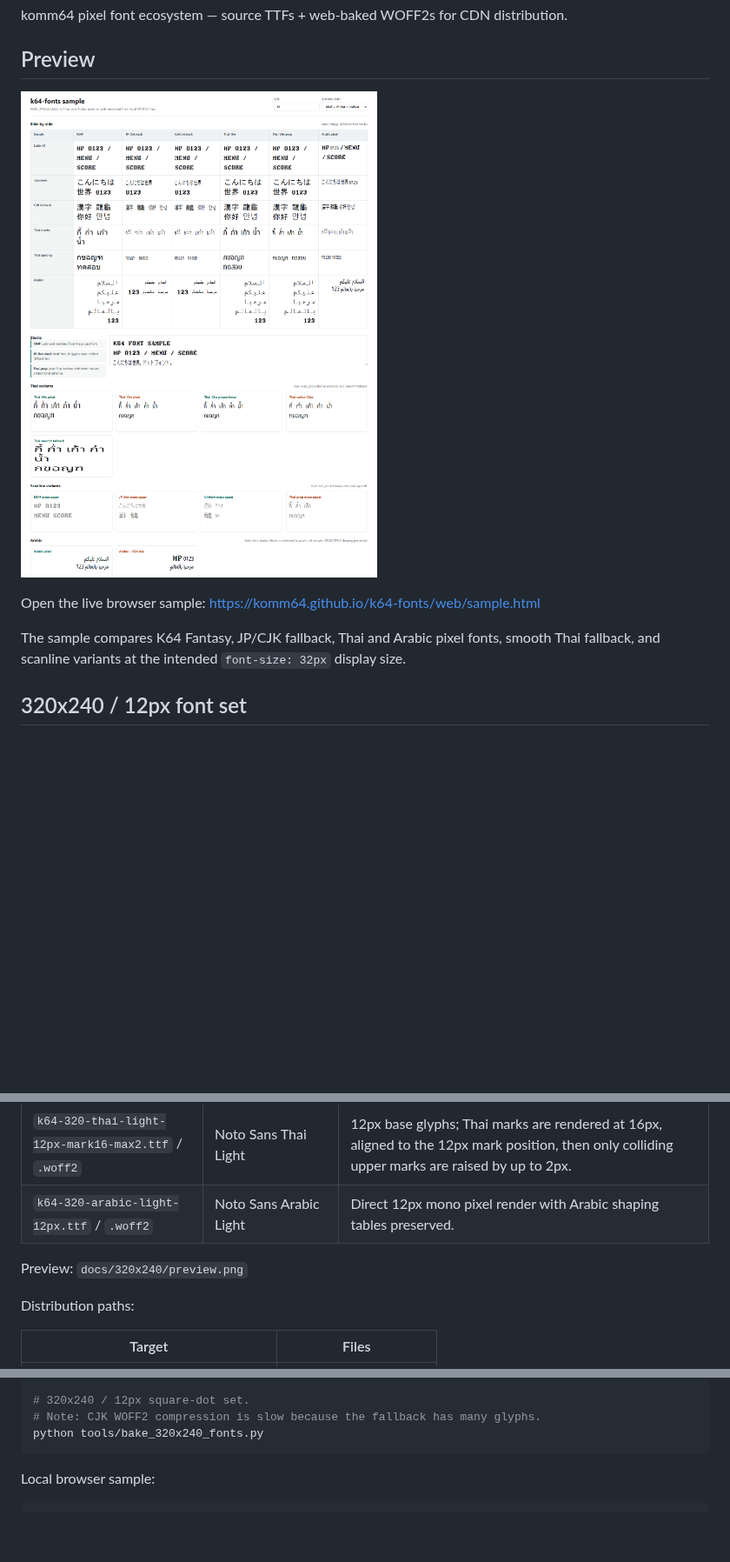
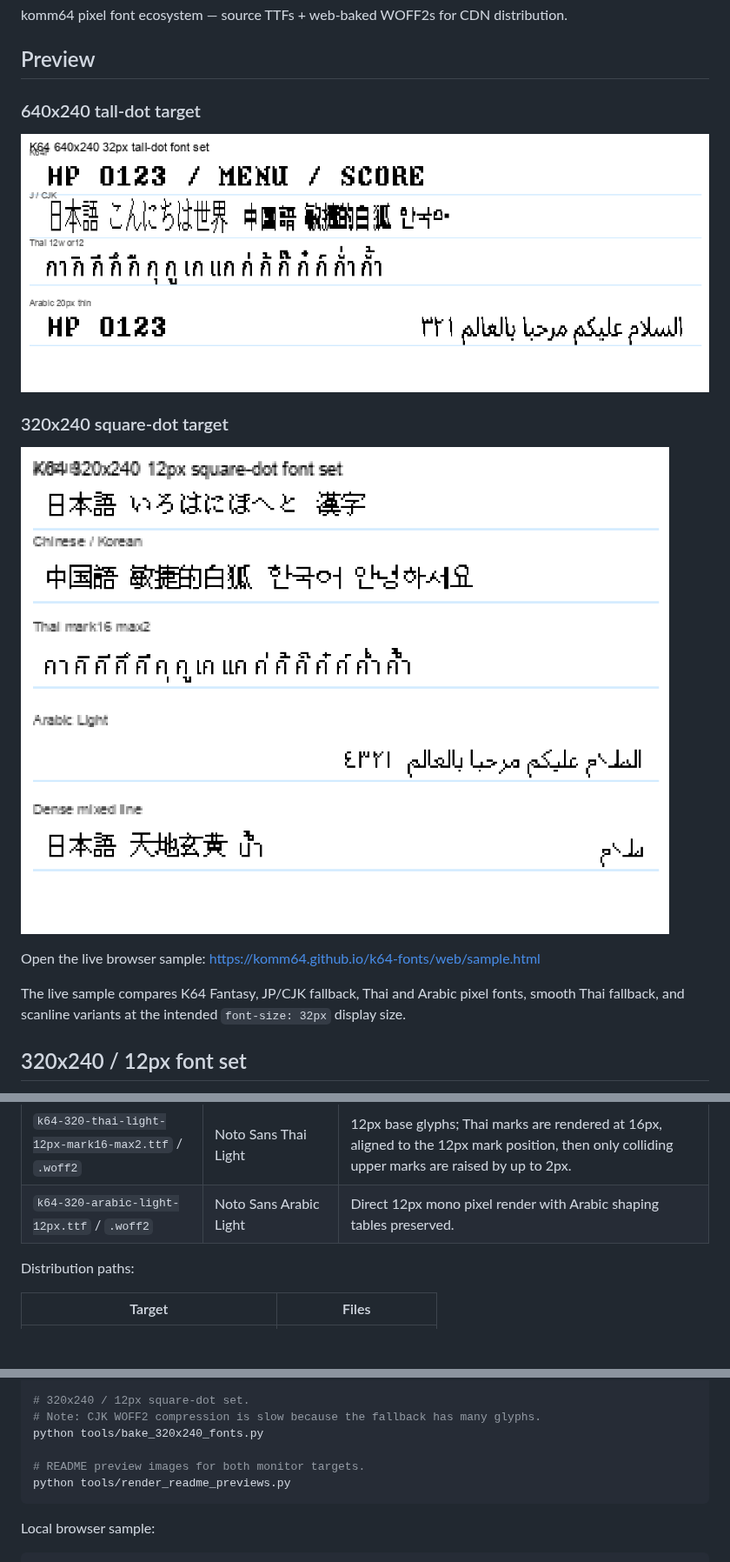
Before and after one commit to komm64/k64-fonts, a Markdown page: README.md, 3 parts joined by grey strips. Shown at 87% size. Drawn GitHub-style; pictures changed too: docs/320x240/preview.png, docs/640x240/preview.png (added); blank space fills up the shorter version.

Commit message:
Add target preview images to README

````diff
--- a/README.md
+++ b/README.md
@@ -4,12 +4,20 @@ komm64 pixel font ecosystem — source TTFs + web-baked WOFF2s for CDN distribut
 
 ## Preview
 
-![K64 font browser sample](docs/sample-page.png)
+### 640x240 tall-dot target
+
+![K64 640x240 sample](docs/640x240/preview.png)
+
+### 320x240 square-dot target
+
+![K64 320x240 sample](docs/320x240/preview.png)
 
 Open the live browser sample:
 https://komm64.github.io/k64-fonts/web/sample.html
 
-The sample compares K64 Fantasy, JP/CJK fallback, Thai and Arabic pixel fonts, smooth Thai fallback, and scanline variants at the intended `font-size: 32px` display size.
+The live sample compares K64 Fantasy, JP/CJK fallback, Thai and Arabic pixel
+fonts, smooth Thai fallback, and scanline variants at the intended
+`font-size: 32px` display size.
 
 ## 320x240 / 12px font set
 
@@ -23,8 +31,6 @@ from the existing 640x240 Reecho `y1`/`y2x` fonts.
 | `k64-320-cjk-fallback-12px.ttf` / `.woff2` | GNU Unifont 16px | 16px -> 12px `drop-bridge` conversion for CJK fallback. |
 | `k64-320-thai-light-12px-mark16-max2.ttf` / `.woff2` | Noto Sans Thai Light | 12px base glyphs; Thai marks are rendered at 16px, aligned to the 12px mark position, then only colliding upper marks are raised by up to 2px. |
 | `k64-320-arabic-light-12px.ttf` / `.woff2` | Noto Sans Arabic Light | Direct 12px mono pixel render with Arabic shaping tables preserved. |
-
-Preview: `docs/320x240/preview.png`
 
 Distribution paths:
 
@@ -249,6 +256,9 @@ python tools/bake_arabic_pixel.py --rows 24 --web-output web/k64-arabic-sans-med
 # 320x240 / 12px square-dot set.
 # Note: CJK WOFF2 compression is slow because the fallback has many glyphs.
 python tools/bake_320x240_fonts.py
+
+# README preview images for both monitor targets.
+python tools/render_readme_previews.py
 ```
 
 Local browser sample:
````
Also changed, not shown: other parts of README.md (+1 -0 lines), 1 other file.
